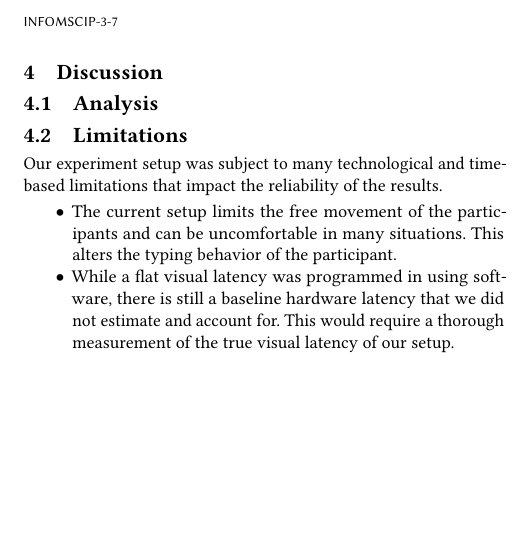
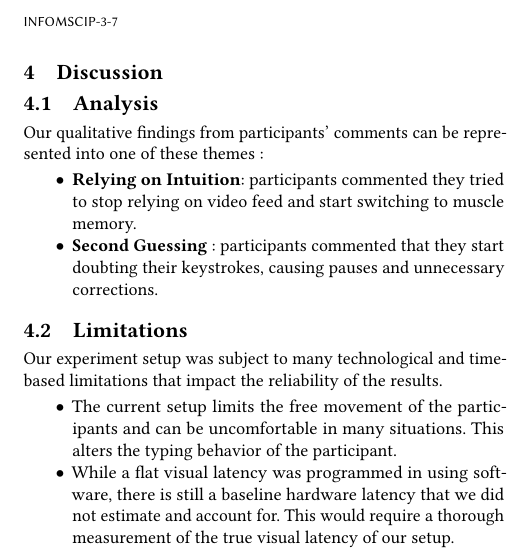
Before and after one commit to Sigmarik/infomscip-assignment-3-user-study, a LaTeX paper (main.tex, which reads sections/discussion.tex): part of one column of page 3 of 3, cut so that both start at the same text, the shorter picture padded with empty space. Compiled offline with pdfLaTeX.

Commit message:
qualitative

```diff
--- a/sections/discussion.tex
+++ b/sections/discussion.tex
@@ -3,7 +3,11 @@
 \subsection{Analysis}
 
 %% TODO: Add discussion of the results.
-
+Our qualitative findings from participants' comments can be represented into one of these themes :
+\begin{itemize}
+	\item \textbf{Relying on Intuition}: participants commented they tried to stop relying on video feed and start switching to muscle memory.
+	\item \textbf{Second Guessing} : participants commented that they start doubting their keystrokes, causing pauses and unnecessary corrections.
+\end{itemize}
 \subsection{Limitations}
 
 Our experiment setup was subject to many technological and time-based limitations
```
